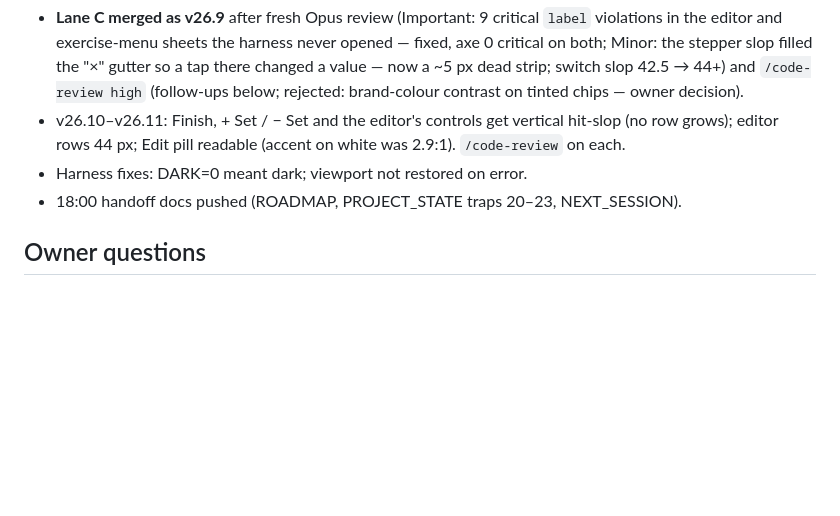
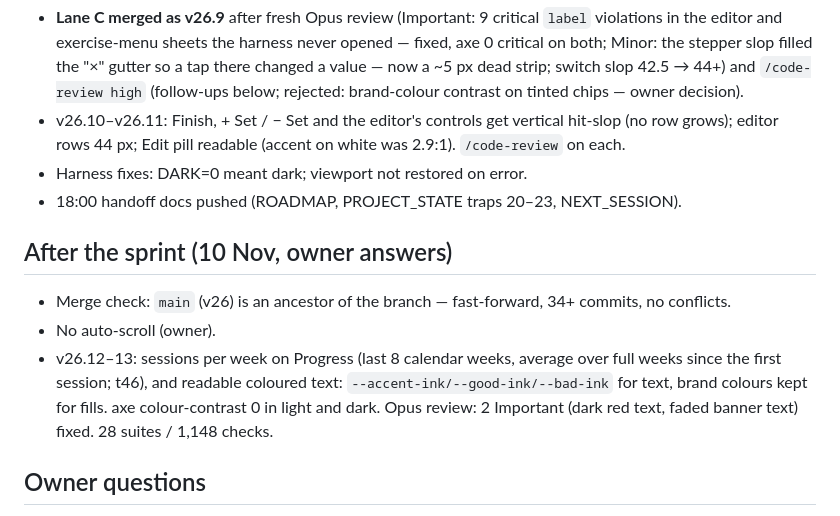
Before and after one commit to nderkowski/ironlog, a Markdown page: CLOUD_SPRINT.md, the part around the change. Drawn GitHub-style; blank space fills up the shorter version.

Commit message:
Docs: owner answers of 10 Nov, v26.12-13, merge check
Co-Authored-By: Claude Opus 5.5 <noreply@anthropic.com>
Claude-Session: https://claude.ai/code/session_017AaZvSaC3Vx3oiy9cdkyGW

```diff
--- a/CLOUD_SPRINT.md
+++ b/CLOUD_SPRINT.md
@@ -172,6 +172,11 @@ than what he went on to make.
 - Harness fixes: DARK=0 meant dark; viewport not restored on error.
 - 18:00 handoff docs pushed (ROADMAP, PROJECT_STATE traps 20–23, NEXT_SESSION).
 
+## After the sprint (10 Nov, owner answers)
+- Merge check: `main` (v26) is an ancestor of the branch — fast-forward, 34+ commits, no conflicts.
+- No auto-scroll (owner).
+- v26.12–13: sessions per week on Progress (last 8 calendar weeks, average over full weeks since the first session; t46), and readable coloured text: `--accent-ink/--good-ink/--bad-ink` for text, brand colours kept for fills. axe colour-contrast 0 in light and dark. Opus review: 2 Important (dark red text, faded banner text) fixed. 28 suites / 1,148 checks.
+
 ## Owner questions
 0. **`main` is v21.** GitHub Pages serves `main`, and `main` holds v21:
    v22–v26 were never merged, so your phone runs v21 (check the BUILD line at
```
Also changed, not shown: HANDOFF.md (+10 -10 lines), ROADMAP.md (+4 -3 lines).
